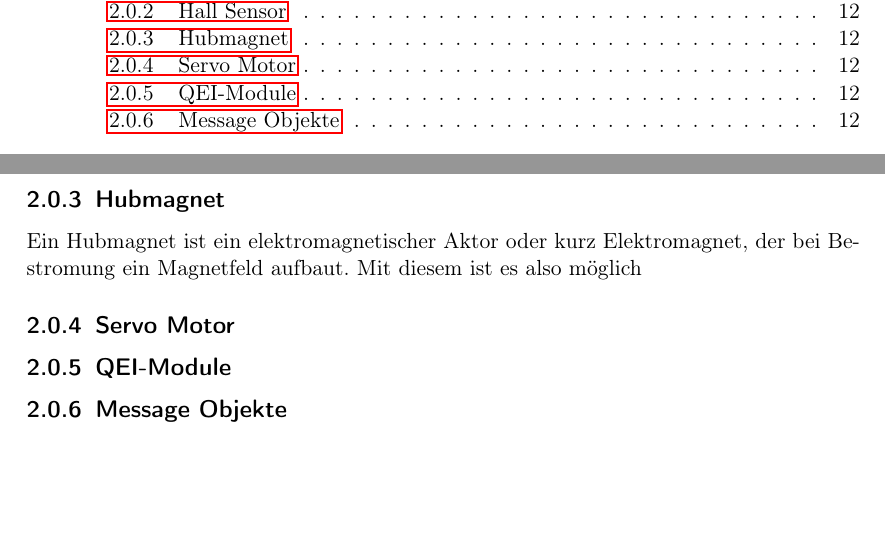
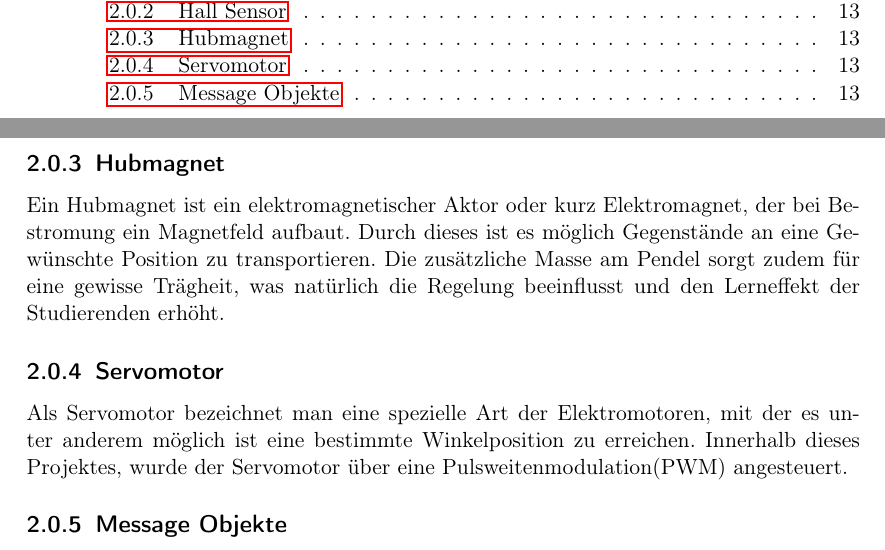
Before and after one commit to Talisx/Latex_Projekt_Laufkatze, a LaTeX thesis (LATEX/Master_Thesis.tex): two parts of pages 5 and 12 of 19 before the commit and two parts of pages 5 and 13 of 20 after it, joined at a grey line, cut so that both start at the same text, the shorter picture padded with empty space. Compiled offline with pdfLaTeX; the source files are stored in an older character set and shown here as Unicode.

Commit message:
Backup neuer code

```diff
--- a/LATEX/Master_Thesis.tex
+++ b/LATEX/Master_Thesis.tex
@@ -230,10 +234,11 @@ Die QEI ist ein Modul des Mikroprozessors, mit dem es möglich ist Positionsdate
 \includegraphics{Bilder/QuatraturSignalLatexBild.PNG}
 \subsection{Hall Sensor}
 \subsection{Hubmagnet}
-Ein Hubmagnet ist ein elektromagnetischer Aktor oder kurz Elektromagnet, der bei Bestromung ein Magnetfeld aufbaut. Mit diesem ist es also möglich
-\subsection{Servo Motor}
-\subsection{QEI-Module}
+Ein Hubmagnet ist ein elektromagnetischer Aktor oder kurz Elektromagnet, der bei Bestromung ein Magnetfeld aufbaut. Durch dieses ist es möglich Gegenstände an eine Gewünschte Position zu transportieren. Die zusätzliche Masse am Pendel sorgt zudem für eine gewisse Trägheit, was natürlich die Regelung beeinflusst und den Lerneffekt der Studierenden erhöht.
+\subsection{Servomotor}
+Als Servomotor bezeichnet man eine spezielle Art der Elektromotoren, mit der es unter anderem möglich ist eine bestimmte Winkelposition zu erreichen. Innerhalb dieses Projektes, wurde der Servomotor über eine Pulsweitenmodulation(PWM) angesteuert.
 \subsection{Message Objekte}
+
 %%%%%%%%%%%%%%%%%%%%%%%%%%%%%%%%%%%%%%%%%%%%%%%%%%%%%%%%%%%%%%%%%%%%%%%%%%%%%%%%%%%%%%
 \chapter{Algorithmus}
 \section{Funktionsweise Haupt Code}
```
Also changed, not shown: LATEX/Master_Thesis.pdf, LATEX/Master_Thesis.tex (4 more changed lines), 4 other files.
